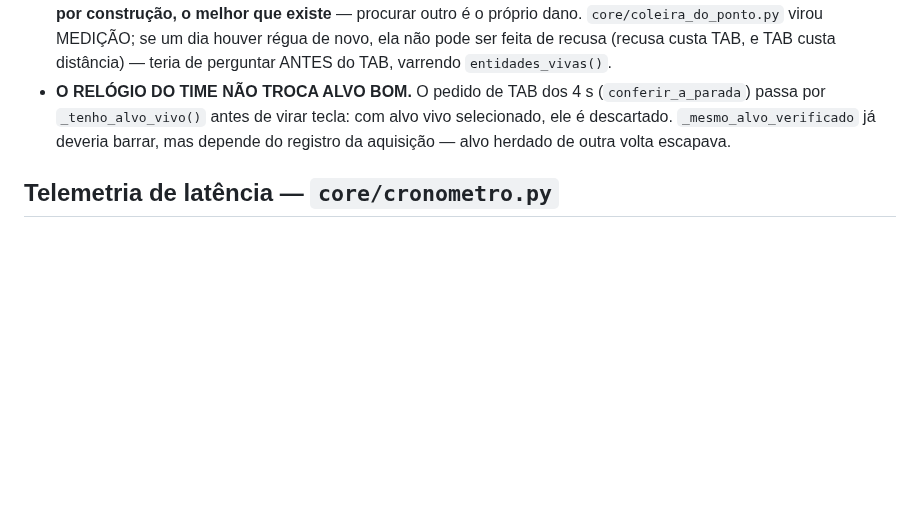
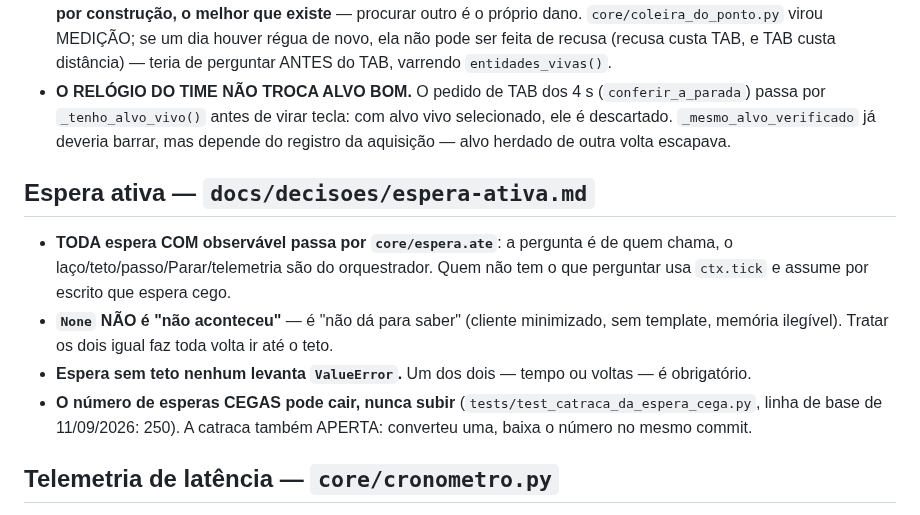
Before and after one commit to brunodgb/BlazesBot, a Markdown page: docs/INVARIANTES.md, the part around the change. Rendered like a GitHub page; blank space fills up the shorter version.

Commit message:
docs: os invariantes da espera ativa e da catraca
Quatro regras que passam a valer em toda area: espera com observavel vai pelo
orquestrador, None nao e "nao aconteceu", espera sem teto nenhum e recusada, e o
numero de esperas cegas pode cair mas nunca subir.

Co-Authored-By: Claude Opus 5 (1M context) <noreply@anthropic.com>

```diff
--- a/docs/INVARIANTES.md
+++ b/docs/INVARIANTES.md
@@ -1103,6 +1103,20 @@ Cada item é o que **não pode ser violado**. O detalhe de cada área mora em
   escapava.
 
 
+## Espera ativa — `docs/decisoes/espera-ativa.md`
+
+- **TODA espera COM observável passa por `core/espera.ate`**: a pergunta é de
+  quem chama, o laço/teto/passo/Parar/telemetria são do orquestrador. Quem não
+  tem o que perguntar usa `ctx.tick` e assume por escrito que espera cego.
+- **`None` NÃO é "não aconteceu"** — é "não dá para saber" (cliente minimizado,
+  sem template, memória ilegível). Tratar os dois igual faz toda volta ir até o
+  teto.
+- **Espera sem teto nenhum levanta `ValueError`.** Um dos dois — tempo ou
+  voltas — é obrigatório.
+- **O número de esperas CEGAS pode cair, nunca subir**
+  (`tests/test_catraca_da_espera_cega.py`, linha de base de 11/09/2026: 250).
+  A catraca também APERTA: converteu uma, baixa o número no mesmo commit.
+
 ## Telemetria de latência — `core/cronometro.py`
 
 - **NÃO SE CRONOMETRA NADA ABAIXO DE `PISO_PARA_CRONOMETRAR = 10 µs`.** Medir
```
